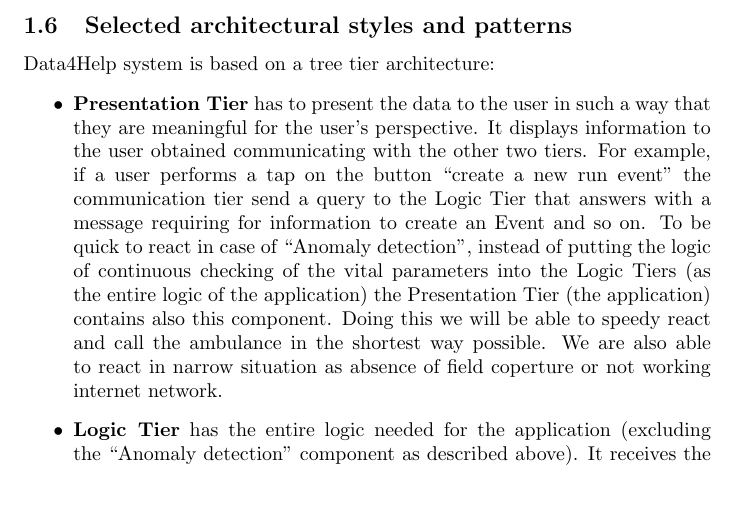
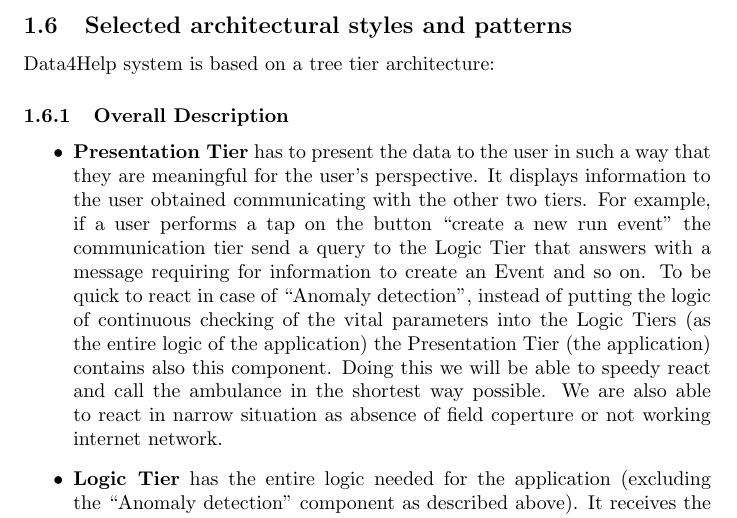
Before and after one commit to stefanomartina/MartinaNicheliniPeressini, a LaTeX document (DD/Architectural design.tex): part of page 7 of 8, cut so that both start at the same text, the shorter picture padded with empty space. Compiled offline with pdfLaTeX.

Commit message:
Added a subsection

```diff
--- a/DD/Architectural design.tex
+++ b/DD/Architectural design.tex
@@ -96,6 +96,7 @@ All the api system will be implemented referring to a single endpoint www.data4h
 \newpage
 \subsection{Selected architectural styles and patterns}
 Data4Help system is based on a tree tier architecture:
+\subsubsection{Overall Description}
 \begin{itemize}
 	\item \textbf{Presentation Tier} has to present the data to the user in such a way that they are meaningful for the user’s perspective. It displays information to the user obtained communicating with the other two tiers. For example, if a user performs a tap on the button “create a new run event” the communication tier send a query to the Logic Tier that answers with a message requiring for information to create an Event and so on.
 		To be quick to react in case of “Anomaly detection”, instead of putting the logic of continuous checking of the vital parameters into the Logic Tiers (as the entire logic of the application) the Presentation Tier (the application) contains also this component. Doing this we will be able to speedy react and call the ambulance in the shortest way possible. We are also able to react in narrow situation as absence of field coperture or not working internet network.
```
Also changed, not shown: DD/DD.pdf.
